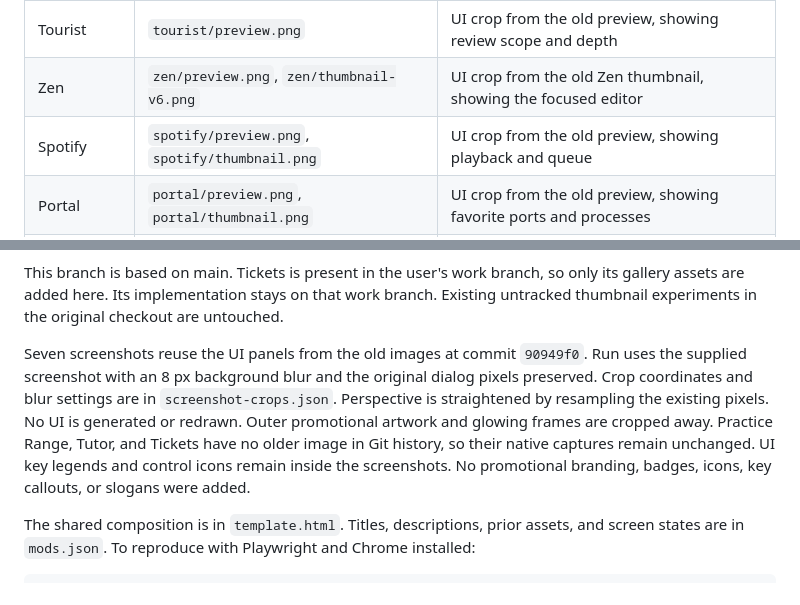
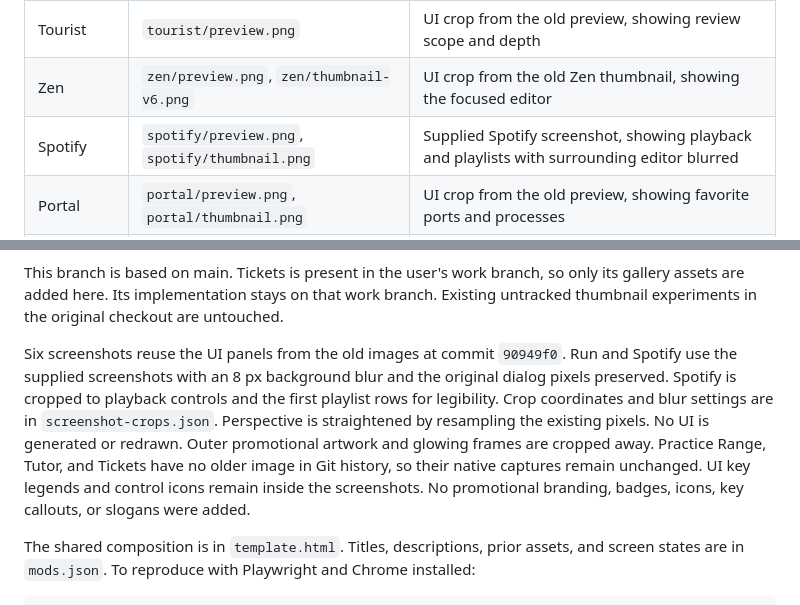
Before and after one commit to CodeyPacker/herdr-mods, a Markdown page: gallery/INVENTORY.md, 2 parts joined by grey strips. GitHub-like rendering.

Commit message:
Use supplied Spotify screenshot with blurred surroundings

```diff
--- a/gallery/INVENTORY.md
+++ b/gallery/INVENTORY.md
@@ -10,7 +10,7 @@ The supplied approved reference is preserved as `reference.jpg`. Branch and Git
 | Islands | `islands/preview.png` | UI crop from the old preview, showing cards and code |
 | Tourist | `tourist/preview.png` | UI crop from the old preview, showing review scope and depth |
 | Zen | `zen/preview.png`, `zen/thumbnail-v6.png` | UI crop from the old Zen thumbnail, showing the focused editor |
-| Spotify | `spotify/preview.png`, `spotify/thumbnail.png` | UI crop from the old preview, showing playback and queue |
+| Spotify | `spotify/preview.png`, `spotify/thumbnail.png` | Supplied Spotify screenshot, showing playback and playlists with surrounding editor blurred |
 | Portal | `portal/preview.png`, `portal/thumbnail.png` | UI crop from the old preview, showing favorite ports and processes |
 | Practice Range | None | Native initial setup |
 | Tutor | None | Native course setup. No course generated. |
@@ -21,7 +21,7 @@ Every updated mod has a matching `preview.png` and `thumbnail.png` at 1280 × 72
 
 This branch is based on main. Tickets is present in the user's work branch, so only its gallery assets are added here. Its implementation stays on that work branch. Existing untracked thumbnail experiments in the original checkout are untouched.
 
-Seven screenshots reuse the UI panels from the old images at commit `90949f0`. Run uses the supplied screenshot with an 8 px background blur and the original dialog pixels preserved. Crop coordinates and blur settings are in `screenshot-crops.json`. Perspective is straightened by resampling the existing pixels. No UI is generated or redrawn. Outer promotional artwork and glowing frames are cropped away. Practice Range, Tutor, and Tickets have no older image in Git history, so their native captures remain unchanged. UI key legends and control icons remain inside the screenshots. No promotional branding, badges, icons, key callouts, or slogans were added.
+Six screenshots reuse the UI panels from the old images at commit `90949f0`. Run and Spotify use the supplied screenshots with an 8 px background blur and the original dialog pixels preserved. Spotify is cropped to playback controls and the first playlist rows for legibility. Crop coordinates and blur settings are in `screenshot-crops.json`. Perspective is straightened by resampling the existing pixels. No UI is generated or redrawn. Outer promotional artwork and glowing frames are cropped away. Practice Range, Tutor, and Tickets have no older image in Git history, so their native captures remain unchanged. UI key legends and control icons remain inside the screenshots. No promotional branding, badges, icons, key callouts, or slogans were added.
 
 The shared composition is in `template.html`. Titles, descriptions, prior assets, and screen states are in `mods.json`. To reproduce with Playwright and Chrome installed:
 
```
Also changed, not shown: spotify/preview.png, spotify/thumbnail.png, 5 other files.
